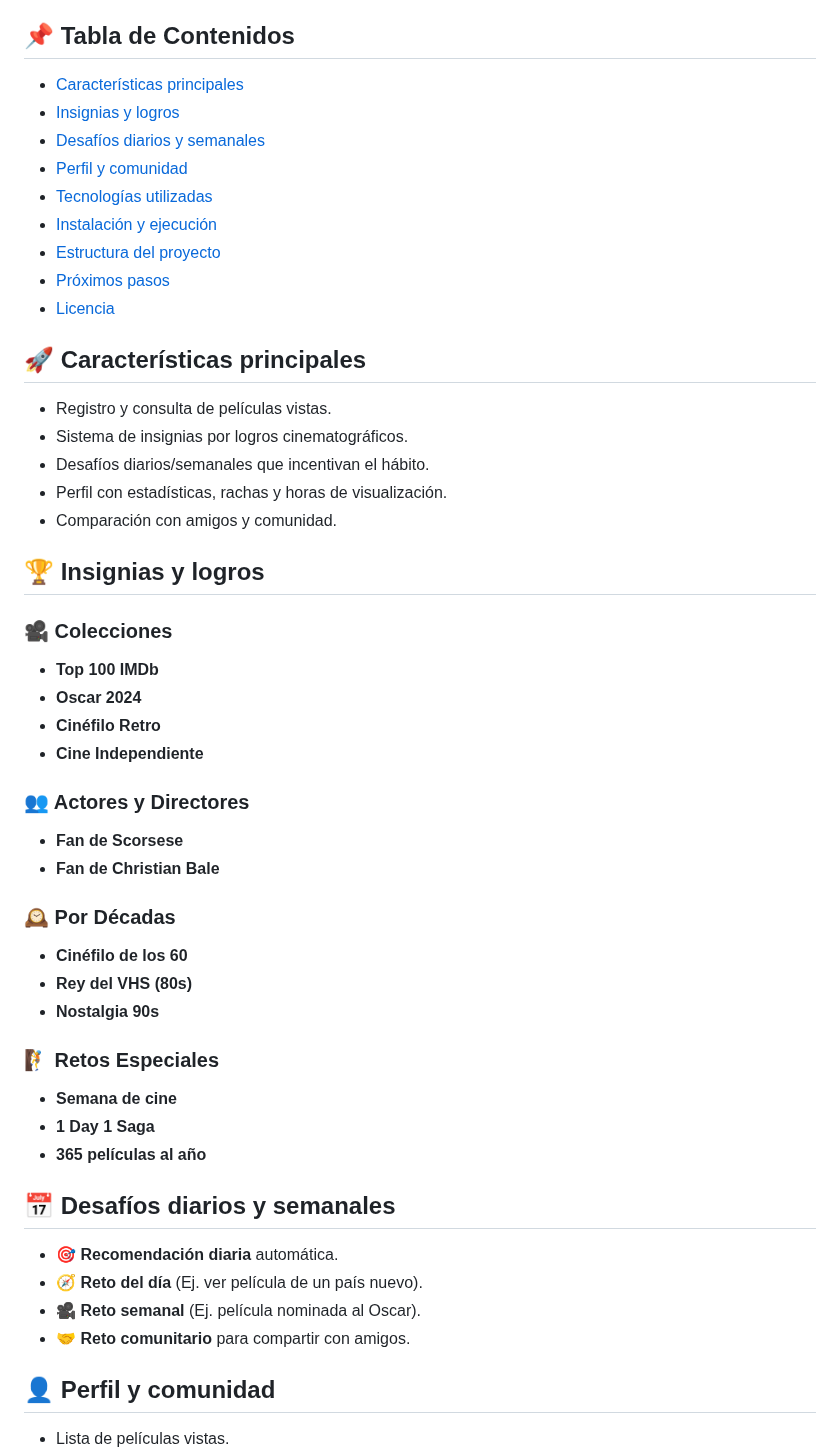
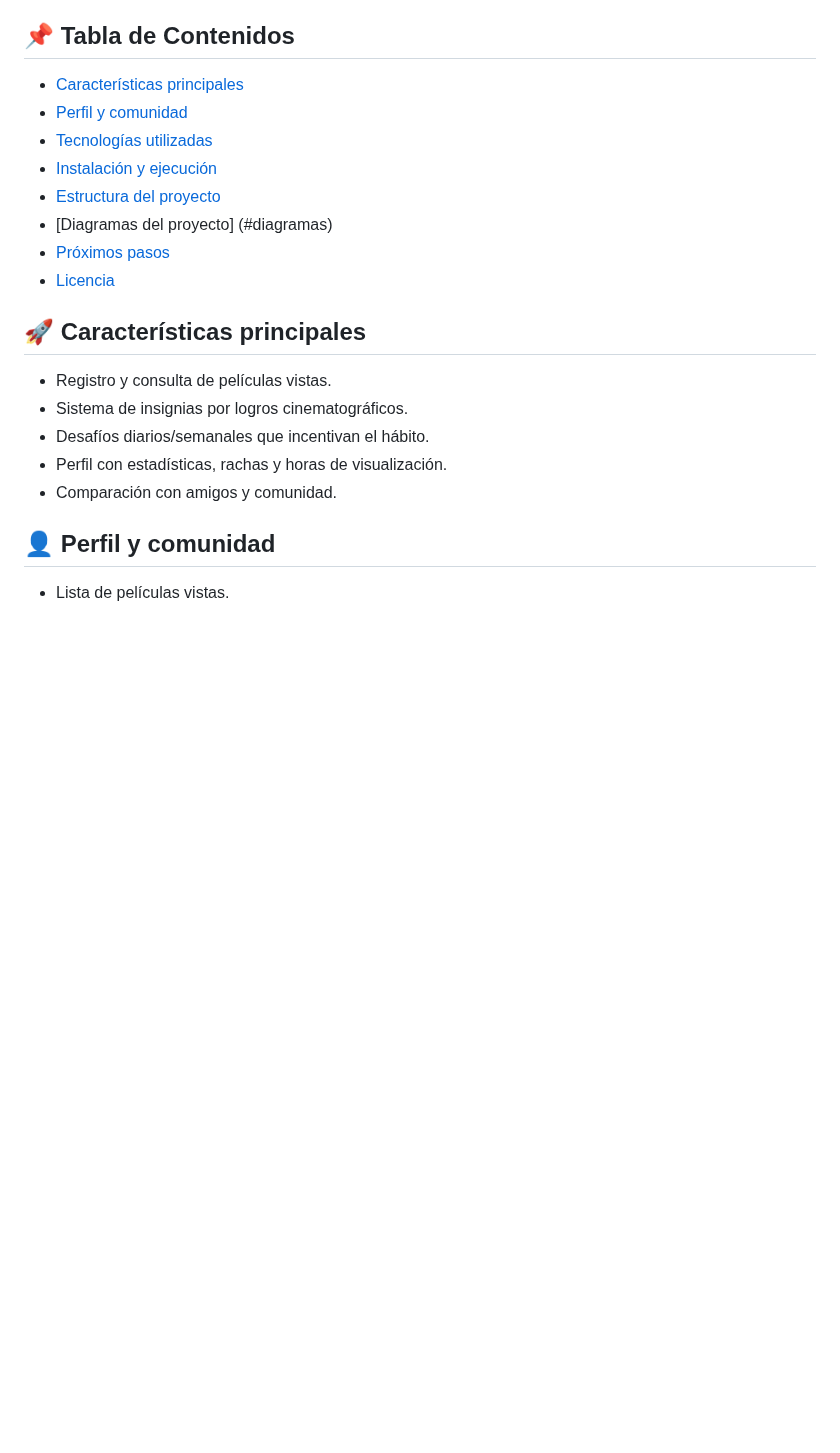
Before and after one commit to Perales33/Proyecto_Ingenieria_CineRoadmap, a Markdown page: Readme.md, the part around one of its changes. Drawn GitHub-style; blank space fills up the shorter version.

Commit message:
cambios readme

```diff
--- a/Readme.md
+++ b/Readme.md
@@ -5,13 +5,12 @@
 
 ## 📌 Tabla de Contenidos
 
-- [Características principales ](#caracteristicas_principales)
-- [Insignias y logros](#insignias_y_logros)
-- [Desafíos diarios y semanales](#desafios_diarios_y_semanales)
+- [Características principales](#caracteristicas_principales)
 - [Perfil y comunidad](#perfil_y_comunidad)
 - [Tecnologías utilizadas](#tecnologias_utilizadas)
 - [Instalación y ejecución](#instalacion_y_ejecucion)
 - [Estructura del proyecto](#estructura_del_proyecto)
+- [Diagramas del proyecto] (#diagramas)
 - [Próximos pasos](#proximos_pasos)
 - [Licencia](#licencia)
 
@@ -23,38 +22,6 @@
 - Desafíos diarios/semanales que incentivan el hábito.
 - Perfil con estadísticas, rachas y horas de visualización.
 - Comparación con amigos y comunidad.
-
-
-## 🏆 Insignias y logros <a name="insignias_y_logros"></a>
-
-### 🎥 Colecciones
-- **Top 100 IMDb**
-- **Oscar 2024**
-- **Cinéfilo Retro**
-- **Cine Independiente**
-
-### 👥 Actores y Directores
-- **Fan de Scorsese**
-- **Fan de Christian Bale**
-
-### 🕰️ Por Décadas
-- **Cinéfilo de los 60**
-- **Rey del VHS (80s)**
-- **Nostalgia 90s**
-
-### 🧗 Retos Especiales
-- **Semana de cine**
-- **1 Day 1 Saga**
-- **365 películas al año**
-
-
-## 📅 Desafíos diarios y semanales <a name="desafios_diarios_y_semanales"></a>
-
-- 🎯 **Recomendación diaria** automática.
-- 🧭 **Reto del día** (Ej. ver película de un país nuevo).
-- 🎥 **Reto semanal** (Ej. película nominada al Oscar).
-- 🤝 **Reto comunitario** para compartir con amigos.
-
 
 ## 👤 Perfil y comunidad <a name="#perfil_y_comunidad"></a>
 
```
Also changed, not shown: other parts of Readme.md (+3 -3 lines).
